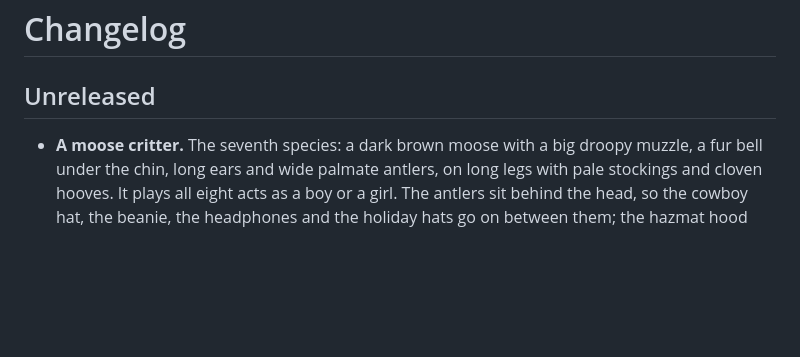
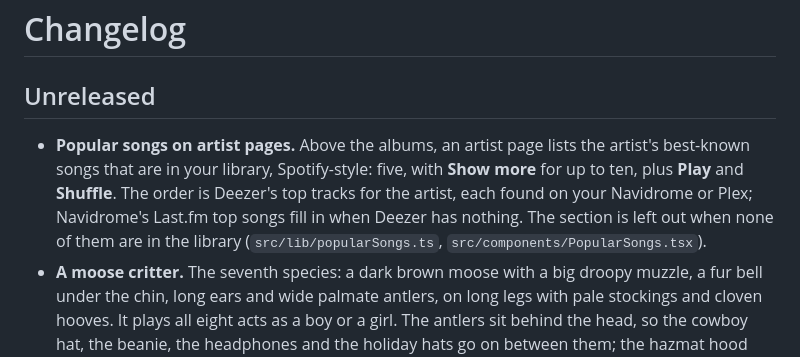
Before and after one commit to Spacegoose02/wavelength, a Markdown page: CHANGELOG.md, the part around the change. Drawn GitHub-style; blank space fills up the shorter version.

```diff
--- a/CHANGELOG.md
+++ b/CHANGELOG.md
@@ -1,6 +1,11 @@
 # Changelog
 
 ## Unreleased
+- **Popular songs on artist pages.** Above the albums, an artist page lists the artist's best-known songs that are in
+  your library, Spotify-style: five, with **Show more** for up to ten, plus **Play** and **Shuffle**. The order is
+  Deezer's top tracks for the artist, each found on your Navidrome or Plex; Navidrome's Last.fm top songs fill in when
+  Deezer has nothing. The section is left out when none of them are in the library (`src/lib/popularSongs.ts`,
+  `src/components/PopularSongs.tsx`).
 - **A moose critter.** The seventh species: a dark brown moose with a big droopy muzzle, a fur bell under the chin,
   long ears and wide palmate antlers, on long legs with pale stockings and cloven hooves. It plays all eight acts as a
   boy or a girl. The antlers sit behind the head, so the cowboy hat, the beanie, the headphones and the holiday hats
```
Also changed, not shown: docs/USER-GUIDE.md (+25 -1 lines), docs/screenshots/artist-popular.png (added), 7 other files.
